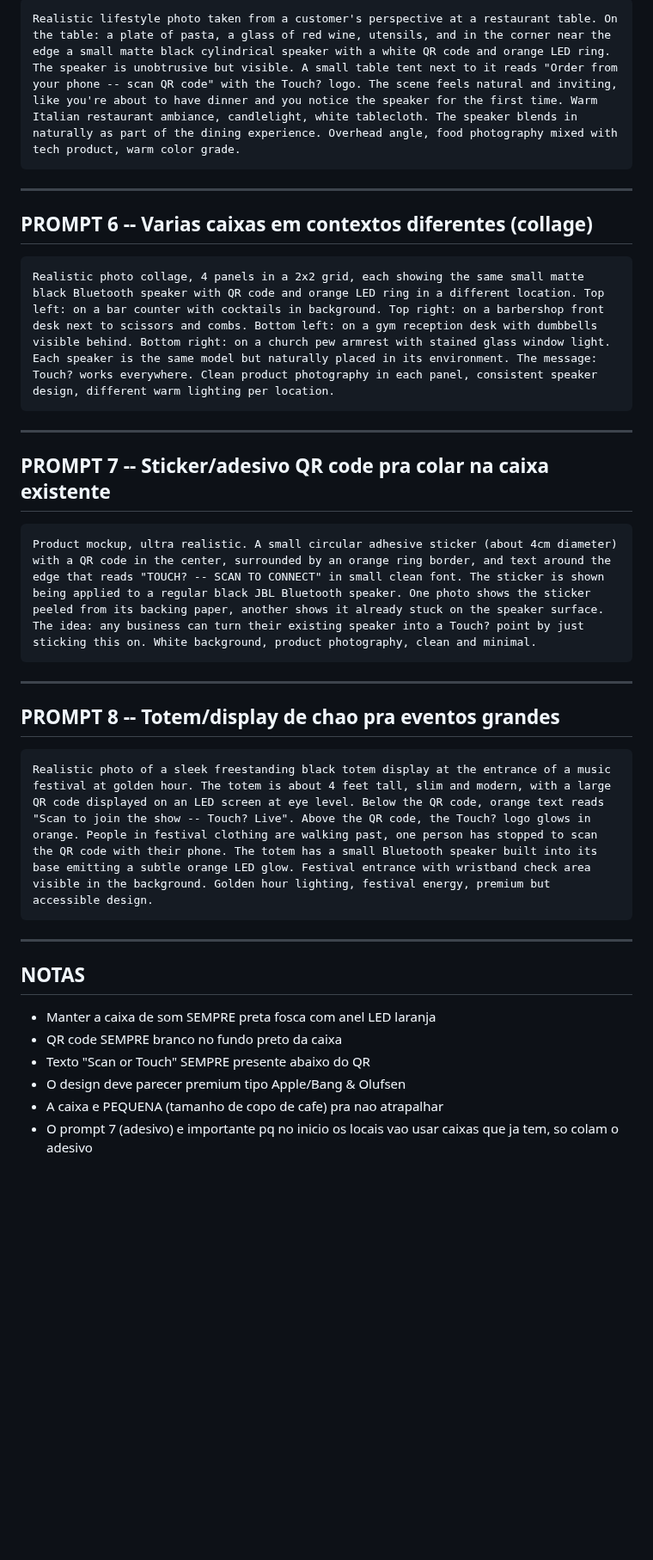
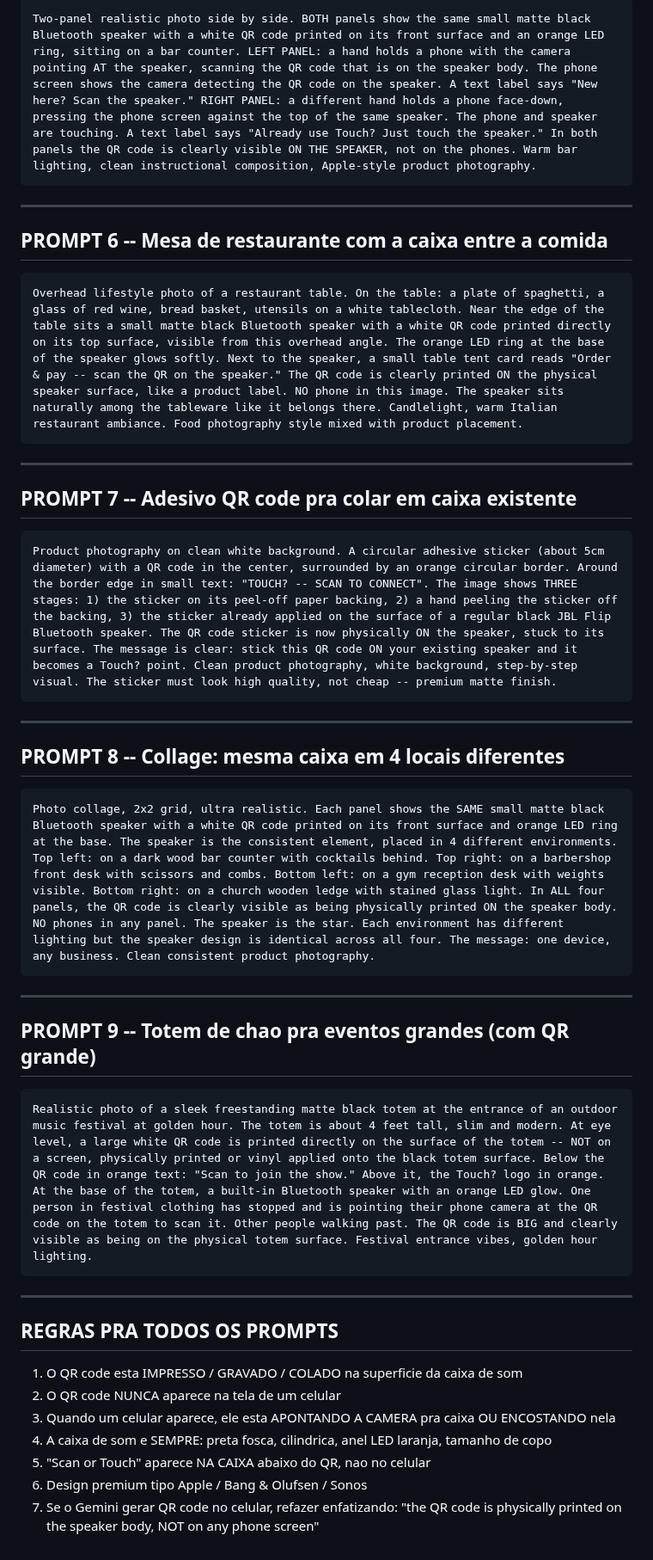
Before and after one commit to bavkiq-hUgby8-cittet/encosta, a Markdown page: marketing-assets/PROMPT-GEMINI-CAIXA-QR.md, the part around one of its changes. Shown at 86% size. GitHub-like rendering; blank space fills up the shorter version.

````diff
--- a/marketing-assets/PROMPT-GEMINI-CAIXA-QR.md
+++ b/marketing-assets/PROMPT-GEMINI-CAIXA-QR.md
@@ -43,40 +49,48 @@ Split screen instructional photo, ultra realistic. Left side: a hand holding a p
 
 ```
-Realistic lifestyle photo taken from a customer's perspective at a restaurant table. On the table: a plate of pasta, a glass of red wine, utensils, and in the corner near the edge a small matte black cylindrical speaker with a white QR code and orange LED ring. The speaker is unobtrusive but visible. A small table tent next to it reads "Order from your phone -- scan QR code" with the Touch? logo. The scene feels natural and inviting, like you're about to have dinner and you notice the speaker for the first time. Warm Italian restaurant ambiance, candlelight, white tablecloth. The speaker blends in naturally as part of the dining experience. Overhead angle, food photography mixed with tech product, warm color grade.
+Two-panel realistic photo side by side. BOTH panels show the same small matte black Bluetooth speaker with a white QR code printed on its front surface and an orange LED ring, sitting on a bar counter. LEFT PANEL: a hand holds a phone with the camera pointing AT the speaker, scanning the QR code that is on the speaker body. The phone screen shows the camera detecting the QR code on the speaker. A text label says "New here? Scan the speaker." RIGHT PANEL: a different hand holds a phone face-down, pressing the phone screen against the top of the same speaker. The phone and speaker are touching. A text label says "Already use Touch? Just touch the speaker." In both panels the QR code is clearly visible ON THE SPEAKER, not on the phones. Warm bar lighting, clean instructional composition, Apple-style product photography.
 ```
 
 ---
 
-## PROMPT 6 -- Varias caixas em contextos diferentes (collage)
+## PROMPT 6 -- Mesa de restaurante com a caixa entre a comida
 
 ```
-Realistic photo collage, 4 panels in a 2x2 grid, each showing the same small matte black Bluetooth speaker with QR code and orange LED ring in a different location. Top left: on a bar counter with cocktails in background. Top right: on a barbershop front desk next to scissors and combs. Bottom left: on a gym reception desk with dumbbells visible behind. Bottom right: on a church pew armrest with stained glass window light. Each speaker is the same model but naturally placed in its environment. The message: Touch? works everywhere. Clean product photography in each panel, consistent speaker design, different warm lighting per location.
+Overhead lifestyle photo of a restaurant table. On the table: a plate of spaghetti, a glass of red wine, bread basket, utensils on a white tablecloth. Near the edge of the table sits a small matte black Bluetooth speaker with a white QR code printed directly on its top surface, visible from this overhead angle. The orange LED ring at the base of the speaker glows softly. Next to the speaker, a small table tent card reads "Order & pay -- scan the QR on the speaker." The QR code is clearly printed ON the physical speaker surface, like a product label. NO phone in this image. The speaker sits naturally among the tableware like it belongs there. Candlelight, warm Italian restaurant ambiance. Food photography style mixed with product placement.
 ```
 
 ---
 
-## PROMPT 7 -- Sticker/adesivo QR code pra colar na caixa existente
+## PROMPT 7 -- Adesivo QR code pra colar em caixa existente
 
 ```
-Product mockup, ultra realistic. A small circular adhesive sticker (about 4cm diameter) with a QR code in the center, surrounded by an orange ring border, and text around the edge that reads "TOUCH? -- SCAN TO CONNECT" in small clean font. The sticker is shown being applied to a regular black JBL Bluetooth speaker. One photo shows the sticker peeled from its backing paper, another shows it already stuck on the speaker surface. The idea: any business can turn their existing speaker into a Touch? point by just sticking this on. White background, product photography, clean and minimal.
+Product photography on clean white background. A circular adhesive sticker (about 5cm diameter) with a QR code in the center, surrounded by an orange circular border. Around the border edge in small text: "TOUCH? -- SCAN TO CONNECT". The image shows THREE stages: 1) the sticker on its peel-off paper backing, 2) a hand peeling the sticker off the backing, 3) the sticker already applied on the surface of a regular black JBL Flip Bluetooth speaker. The QR code sticker is now physically ON the speaker, stuck to its surface. The message is clear: stick this QR code ON your existing speaker and it becomes a Touch? point. Clean product photography, white background, step-by-step visual. The sticker must look high quality, not cheap -- premium matte finish.
 ```
 
 ---
 
-## PROMPT 8 -- Totem/display de chao pra eventos grandes
+## PROMPT 8 -- Collage: mesma caixa em 4 locais diferentes
 
 ```
-Realistic photo of a sleek freestanding black totem display at the entrance of a music festival at golden hour. The totem is about 4 feet tall, slim and modern, with a large QR code displayed on an LED screen at eye level. Below the QR code, orange text reads "Scan to join the show -- Touch? Live". Above the QR code, the Touch? logo glows in orange. People in festival clothing are walking past, one person has stopped to scan the QR code with their phone. The totem has a small Bluetooth speaker built into its base emitting a subtle orange LED glow. Festival entrance with wristband check area visible in the background. Golden hour lighting, festival energy, premium but accessible design.
+Photo collage, 2x2 grid, ultra realistic. Each panel shows the SAME small matte black Bluetooth speaker with a white QR code printed on its front surface and orange LED ring at the base. The speaker is the consistent element, placed in 4 different environments. Top left: on a dark wood bar counter with cocktails behind. Top right: on a barbershop front desk with scissors and combs. Bottom left: on a gym reception desk with weights visible. Bottom right: on a church wooden ledge with stained glass light. In ALL four panels, the QR code is clearly visible as being physically printed ON the speaker body. NO phones in any panel. The speaker is the star. Each environment has different lighting but the speaker design is identical across all four. The message: one device, any business. Clean consistent product photography.
 ```
 
 ---
 
-## NOTAS
+## PROMPT 9 -- Totem de chao pra eventos grandes (com QR grande)
 
-- Manter a caixa de som SEMPRE preta fosca com anel LED laranja
-- QR code SEMPRE branco no fundo preto da caixa
-- Texto "Scan or Touch" SEMPRE presente abaixo do QR
-- O design deve parecer premium tipo Apple/Bang & Olufsen
-- A caixa e PEQUENA (tamanho de copo de cafe) pra nao atrapalhar
-- O prompt 7 (adesivo) e importante pq no inicio os locais
-  vao usar caixas que ja tem, so colam o adesivo
+```
+Realistic photo of a sleek freestanding matte black totem at the entrance of an outdoor music festival at golden hour. The totem is about 4 feet tall, slim and modern. At eye level, a large white QR code is printed directly on the surface of the totem -- NOT on a screen, physically printed or vinyl applied onto the black totem surface. Below the QR code in orange text: "Scan to join the show." Above it, the Touch? logo in orange. At the base of the totem, a built-in Bluetooth speaker with an orange LED glow. One person in festival clothing has stopped and is pointing their phone camera at the QR code on the totem to scan it. Other people walking past. The QR code is BIG and clearly visible as being on the physical totem surface. Festival entrance vibes, golden hour lighting.
+```
+
+---
+
+## REGRAS PRA TODOS OS PROMPTS
+
+1. O QR code esta IMPRESSO / GRAVADO / COLADO na superficie da caixa de som
+2. O QR code NUNCA aparece na tela de um celular
+3. Quando um celular aparece, ele esta APONTANDO A CAMERA pra caixa OU ENCOSTANDO nela
+4. A caixa de som e SEMPRE: preta fosca, cilindrica, anel LED laranja, tamanho de copo
+5. "Scan or Touch" aparece NA CAIXA abaixo do QR, nao no celular
+6. Design premium tipo Apple / Bang & Olufsen / Sonos
+7. Se o Gemini gerar QR code no celular, refazer enfatizando: "the QR code is physically printed on the speaker body, NOT on any phone screen"
````
Also changed, not shown: other parts of marketing-assets/PROMPT-GEMINI-CAIXA-QR.md (+18 -12 lines).
